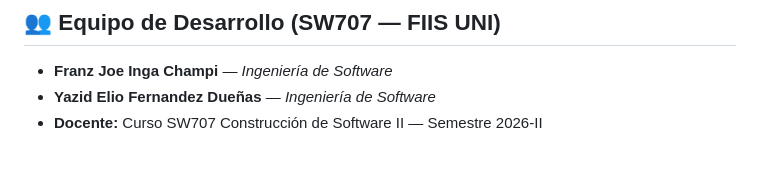
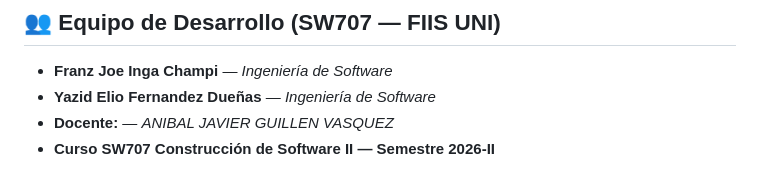
Before and after one commit to francito69/SW707U-CS2-ComedorUni, a Markdown page: README.md, the part around the change. GitHub-like rendering.

Commit message:
correción en el readme
ajuste de docente del curso

```diff
--- a/README.md
+++ b/README.md
@@ -139,4 +139,5 @@ npx expo export --platform web
 ## 👥 Equipo de Desarrollo (SW707 — FIIS UNI)
 - **Franz Joe Inga Champi** — *Ingeniería de Software*
 - **Yazid Elio Fernandez Dueñas** — *Ingeniería de Software*
-- **Docente:** Curso SW707 Construcción de Software II — Semestre 2026-II
+- **Docente:** — *ANIBAL JAVIER GUILLEN VASQUEZ*
+- **Curso SW707 Construcción de Software II — Semestre 2026-II**
```
